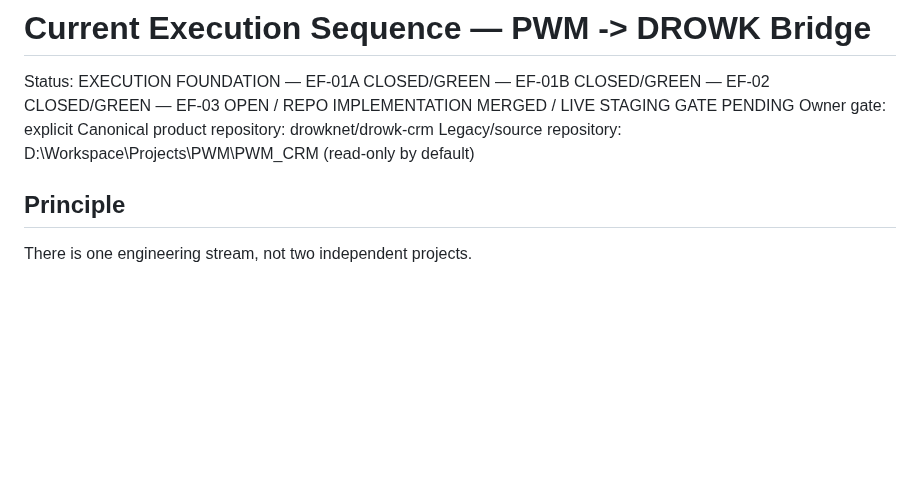
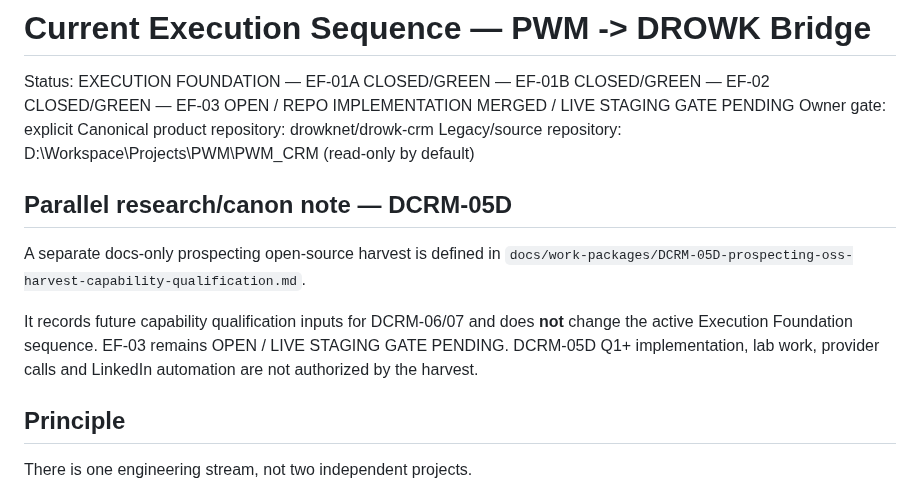
Before and after one commit to drowknet/drowk-crm, a Markdown page: docs/engineering/CURRENT_EXECUTION_SEQUENCE.md, the part around the change. Drawn GitHub-style; blank space fills up the shorter version.

Commit message:
docs(sequence): keep DCRM-05D separate from active EF-03

```diff
--- a/docs/engineering/CURRENT_EXECUTION_SEQUENCE.md
+++ b/docs/engineering/CURRENT_EXECUTION_SEQUENCE.md
@@ -4,6 +4,15 @@ Status: EXECUTION FOUNDATION — EF-01A CLOSED/GREEN — EF-01B CLOSED/GREEN —
 Owner gate: explicit
 Canonical product repository: drowknet/drowk-crm
 Legacy/source repository: D:\Workspace\Projects\PWM\PWM_CRM (read-only by default)
+
+## Parallel research/canon note — DCRM-05D
+
+A separate docs-only prospecting open-source harvest is defined in
+`docs/work-packages/DCRM-05D-prospecting-oss-harvest-capability-qualification.md`.
+
+It records future capability qualification inputs for DCRM-06/07 and does **not** change the active
+Execution Foundation sequence. EF-03 remains OPEN / LIVE STAGING GATE PENDING. DCRM-05D Q1+
+implementation, lab work, provider calls and LinkedIn automation are not authorized by the harvest.
 
 ## Principle
 
```
